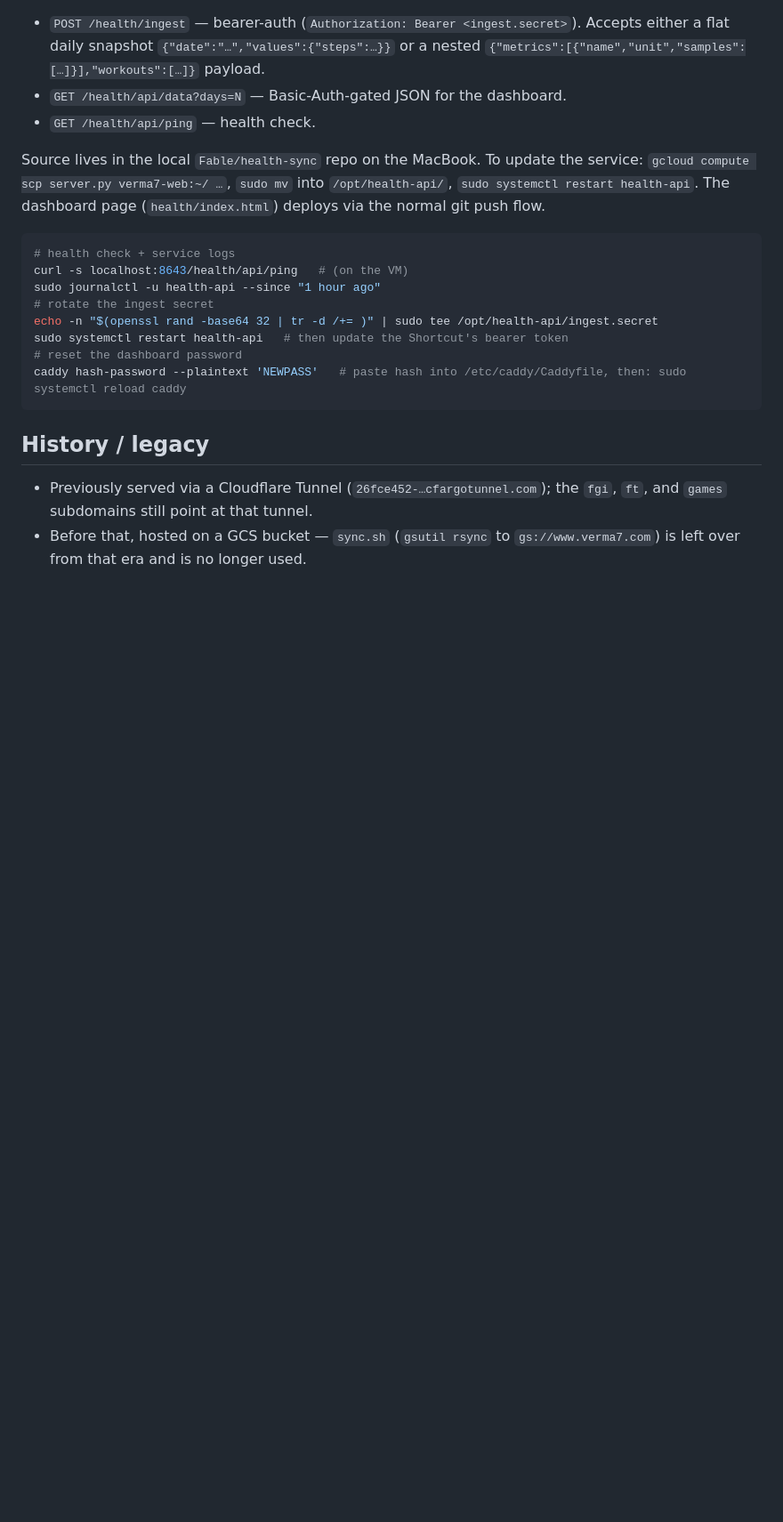
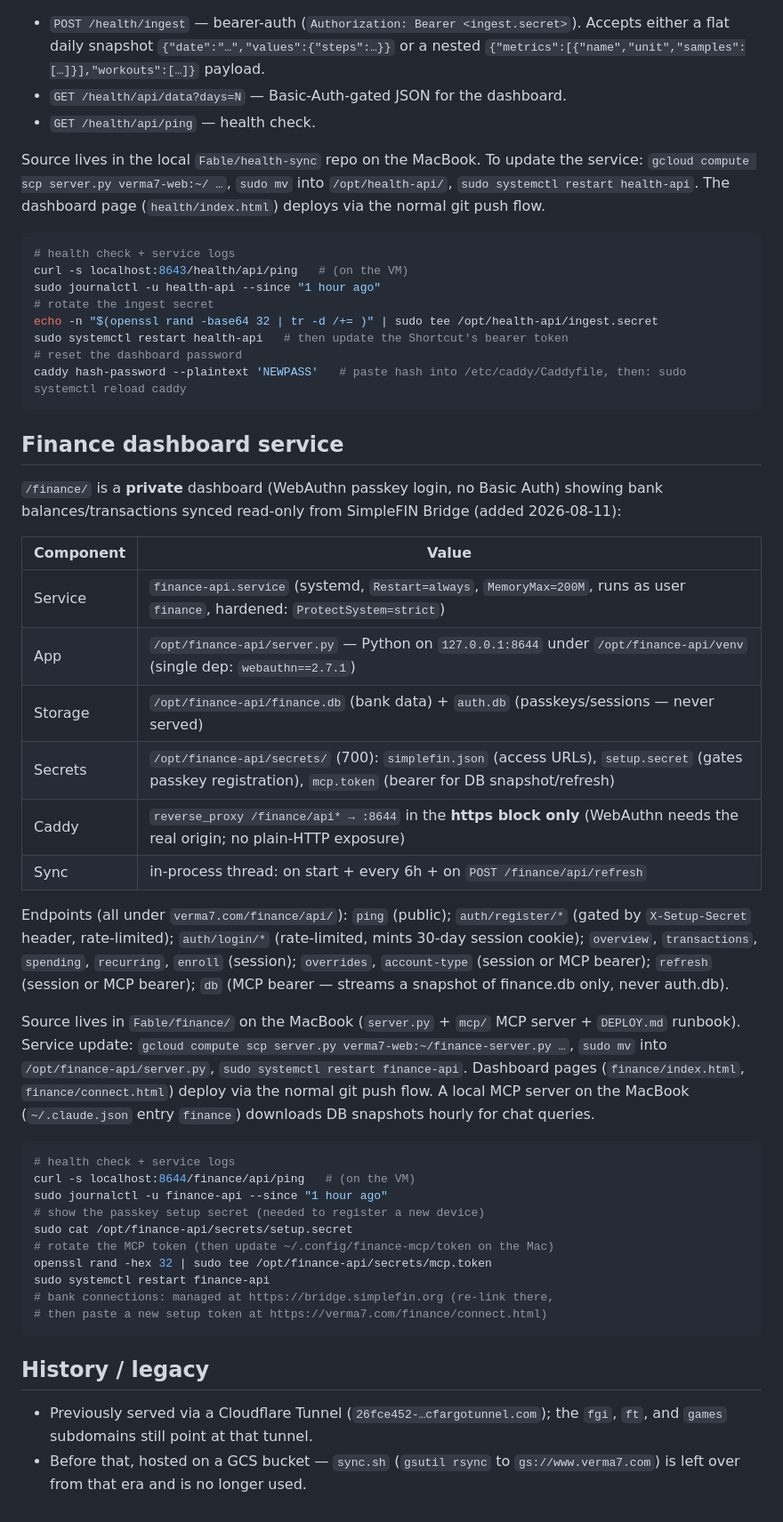
Before and after one commit to verma7/verma7.com, a Markdown page: HOSTING.md, the part around the change. Shown at 89% size. Rendered like a GitHub page; blank space fills up the shorter version.

Commit message:
Document finance dashboard service in HOSTING.md
Co-Authored-By: Claude Fable 5 <noreply@anthropic.com>

````diff
--- a/HOSTING.md
+++ b/HOSTING.md
@@ -166,6 +166,50 @@ sudo systemctl restart health-api   # then update the Shortcut's bearer token
 caddy hash-password --plaintext 'NEWPASS'   # paste hash into /etc/caddy/Caddyfile, then: sudo systemctl reload caddy
 ```
 
+## Finance dashboard service
+
+`/finance/` is a **private** dashboard (WebAuthn passkey login, no Basic Auth)
+showing bank balances/transactions synced read-only from SimpleFIN Bridge
+(added 2026-08-11):
+
+| Component | Value |
+|---|---|
+| Service | `finance-api.service` (systemd, `Restart=always`, `MemoryMax=200M`, runs as user `finance`, hardened: `ProtectSystem=strict`) |
+| App | `/opt/finance-api/server.py` — Python on `127.0.0.1:8644` under `/opt/finance-api/venv` (single dep: `webauthn==2.7.1`) |
+| Storage | `/opt/finance-api/finance.db` (bank data) + `auth.db` (passkeys/sessions — never served) |
+| Secrets | `/opt/finance-api/secrets/` (700): `simplefin.json` (access URLs), `setup.secret` (gates passkey registration), `mcp.token` (bearer for DB snapshot/refresh) |
+| Caddy | `reverse_proxy /finance/api* → :8644` in the **https block only** (WebAuthn needs the real origin; no plain-HTTP exposure) |
+| Sync | in-process thread: on start + every 6h + on `POST /finance/api/refresh` |
+
+Endpoints (all under `verma7.com/finance/api/`): `ping` (public);
+`auth/register/*` (gated by `X-Setup-Secret` header, rate-limited);
+`auth/login/*` (rate-limited, mints 30-day session cookie); `overview`,
+`transactions`, `spending`, `recurring`, `enroll` (session);
+`overrides`, `account-type` (session or MCP bearer);
+`refresh` (session or MCP bearer); `db` (MCP bearer — streams a snapshot of
+finance.db only, never auth.db).
+
+Source lives in `Fable/finance/` on the MacBook (`server.py` + `mcp/` MCP
+server + `DEPLOY.md` runbook). Service update: `gcloud compute scp server.py
+verma7-web:~/finance-server.py …`, `sudo mv` into `/opt/finance-api/server.py`,
+`sudo systemctl restart finance-api`. Dashboard pages (`finance/index.html`,
+`finance/connect.html`) deploy via the normal git push flow. A local MCP
+server on the MacBook (`~/.claude.json` entry `finance`) downloads DB
+snapshots hourly for chat queries.
+
+```bash
+# health check + service logs
+curl -s localhost:8644/finance/api/ping   # (on the VM)
+sudo journalctl -u finance-api --since "1 hour ago"
+# show the passkey setup secret (needed to register a new device)
+sudo cat /opt/finance-api/secrets/setup.secret
+# rotate the MCP token (then update ~/.config/finance-mcp/token on the Mac)
+openssl rand -hex 32 | sudo tee /opt/finance-api/secrets/mcp.token
+sudo systemctl restart finance-api
+# bank connections: managed at https://bridge.simplefin.org (re-link there,
+# then paste a new setup token at https://verma7.com/finance/connect.html)
+```
+
 ## History / legacy
 
 - Previously served via a Cloudflare Tunnel (`26fce452-…cfargotunnel.com`);
````
